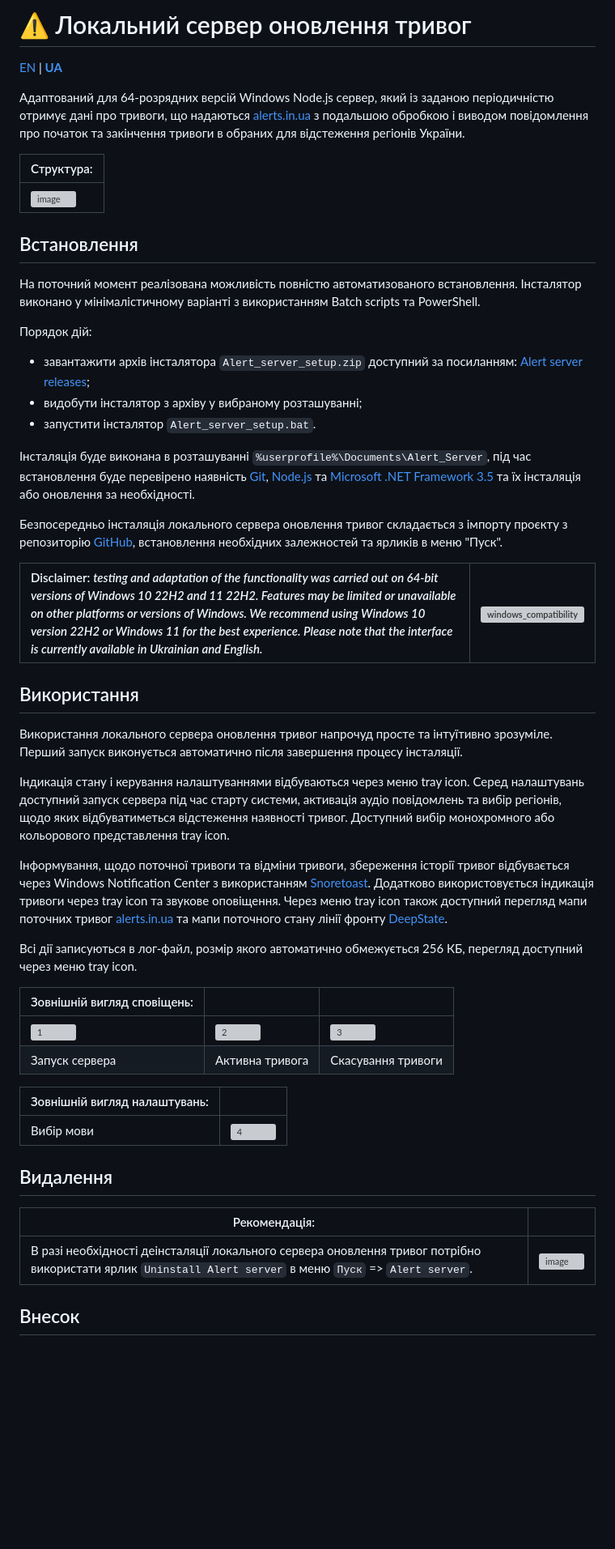
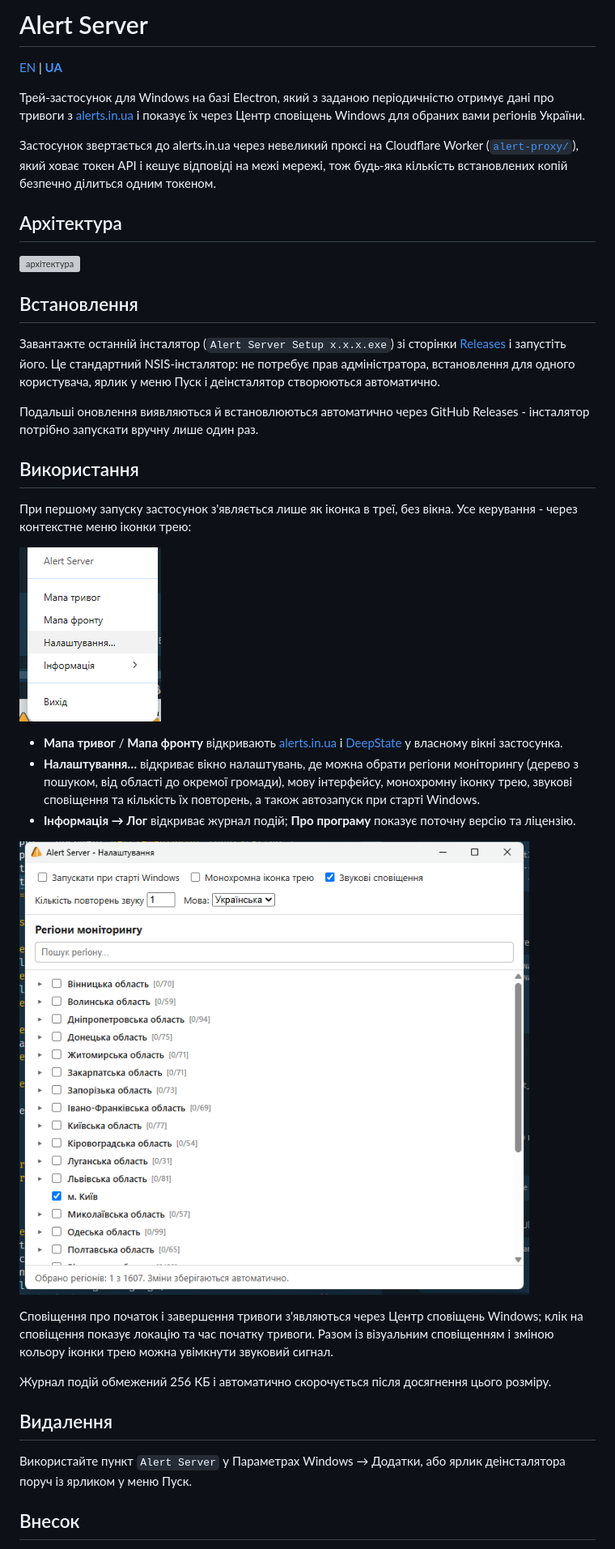
Before and after one commit to sergeiown/Alert_Server, a Markdown page: README-UA.md, the part around one of its changes. Shown at 81% size. Drawn GitHub-style; pictures changed too: docs/images/settings-window-uk.png (added), docs/images/tray-menu-uk.png (added); blank space fills up the shorter version; grey boxes are pictures that could not be loaded.

```diff
--- a/README-UA.md
+++ b/README-UA.md
@@ -1,53 +1,40 @@
-# ⚠ Локальний сервер оновлення тривог
+# Alert Server
 
 [EN](https://github.com/sergeiown/Alert_Server/blob/main/README.md) | **[UA](https://github.com/sergeiown/Alert_Server/blob/main/README-UA.md)**
 
-Адаптований для 64-розрядних версій Windows Node.js сервер, який із заданою періодичністю отримує дані про тривоги, що надаються [alerts.in.ua](https://alerts.in.ua/) з подальшою обробкою і виводом повідомлення про початок та закінчення тривоги в обраних для відстеження регіонів України.
+Трей-застосунок для Windows на базі Electron, який з заданою періодичністю отримує дані про тривоги з [alerts.in.ua](https://alerts.in.ua/) і показує їх через Центр сповіщень Windows для обраних вами регіонів України.
 
-| Структура: |
-| --- |
-| ![image](https://github.com/user-attachments/assets/9e103b8a-354b-4b33-bb70-fa5783f289c3) |
+Застосунок звертається до alerts.in.ua через невеликий проксі на Cloudflare Worker ([`alert-proxy/`](alert-proxy/)), який ховає токен API і кешує відповіді на межі мережі, тож будь-яка кількість встановлених копій безпечно ділиться одним токеном.
+
+## Архітектура
+
+![архітектура](docs/images/architecture-uk.svg)
 
 ## Встановлення
 
-На поточний момент реалізована можливість повністю автоматизованого встановлення. Інсталятор виконано у мінімалістичному варіанті з використанням Batch scripts та PowerShell.
+Завантажте останній інсталятор (`Alert Server Setup x.x.x.exe`) зі сторінки [Releases](https://github.com/sergeiown/Alert_Server/releases) і запустіть його. Це стандартний NSIS-інсталятор: не потребує прав адміністратора, встановлення для одного користувача, ярлик у меню Пуск і деінсталятор створюються автоматично.
 
-Порядок дій:
-- завантажити архів інсталятора `Alert_server_setup.zip` доступний за посиланням: [Alert server releases](https://github.com/sergeiown/Alert_Server/releases);
-- видобути інсталятор з архіву у вибраному розташуванні;
-- запустити інсталятор `Alert_server_setup.bat`.
-
-Інсталяція буде виконана в розташуванні `%userprofile%\Documents\Alert_Server`, під час встановлення буде перевірено наявність [Git](https://git-scm.com/), [Node.js](https://nodejs.org/en) та [Microsoft .NET Framework 3.5](https://www.microsoft.com/en-us/download/details.aspx?id=21) та їх інсталяція або оновлення за необхідності.
-
-Безпосередньо інсталяція локального сервера оновлення тривог складається з імпорту проєкту з репозиторію [GitHub](https://github.com/sergeiown/Alert_Server), встановлення необхідних залежностей та ярликів в меню "Пуск".
-
-| Disclaimer: *testing and adaptation of the functionality was carried out on 64-bit versions of Windows 10 22H2 and 11 22H2. Features may be limited or unavailable on other platforms or versions of Windows. We recommend using Windows 10 version 22H2 or Windows 11 for the best experience. Please note that the interface is currently available in Ukrainian and English.* |                       [![windows_compatibility](https://github.com/user-attachments/assets/db2b5487-b5bf-45d9-8948-48bb88162f17)](https://en.wikipedia.org/wiki/List_of_Microsoft_Windows_versions)                       |
-| :--- | :---: |
+Подальші оновлення виявляються й встановлюються автоматично через GitHub Releases - інсталятор потрібно запускати вручну лише один раз.
 
 ## Використання
 
-Використання локального сервера оновлення тривог напрочуд просте та інтуїтивно зрозуміле. Перший запуск виконується автоматично після завершення процесу інсталяції.
+При першому запуску застосунок з'являється лише як іконка в треї, без вікна. Усе керування - через контекстне меню іконки трею:
 
-Індикація стану і керування налаштуваннями відбуваються через меню tray icon. Серед налаштувань доступний запуск сервера під час старту системи, активація аудіо повідомлень та вибір регіонів, щодо яких відбуватиметься відстеження наявності тривог. Доступний вибір монохромного або кольорового представлення tray icon.
+![меню трею](docs/images/tray-menu-uk.png)
 
-Інформування, щодо поточної тривоги та відміни тривоги, збереження історії тривог відбувається через Windows Notification Center з використанням [Snoretoast](https://github.com/KDE/snoretoast). Додатково використовується індикація тривоги через tray icon та звукове оповіщення. Через меню tray icon також доступний перегляд мапи поточних тривог [alerts.in.ua](https://alerts.in.ua/) та мапи поточного стану лінії фронту [DeepState](https://deepstatemap.live).
+- **Мапа тривог** / **Мапа фронту** відкривають [alerts.in.ua](https://alerts.in.ua/) і [DeepState](https://deepstatemap.live) у власному вікні застосунка.
+- **Налаштування…** відкриває вікно налаштувань, де можна обрати регіони моніторингу (дерево з пошуком, від області до окремої громади), мову інтерфейсу, монохромну іконку трею, звукові сповіщення та кількість їх повторень, а також автозапуск при старті Windows.
+- **Інформація → Лог** відкриває журнал подій; **Про програму** показує поточну версію та ліцензію.
 
-Всі дії записуються в лог-файл, розмір якого автоматично обмежується 256 КБ, перегляд доступний через меню tray icon.
+![вікно налаштувань](docs/images/settings-window-uk.png)
 
-| Зовнішній вигляд сповіщень:  |||
-| --- | --- | --- |
-| ![1](https://github.com/sergeiown/Alert_Server/assets/112722061/770e12e4-4d63-44d9-a0e8-728fcd46aee7) | ![2](https://github.com/sergeiown/Alert_Server/assets/112722061/49c8a502-a766-4a18-870a-64cbad870988) | ![3](https://github.com/sergeiown/Alert_Server/assets/112722061/80295078-98db-48e1-88f8-136bc7ad1421) |
-| Запуск сервера                  | Активна тривога                      | Скасування тривоги |
+Сповіщення про початок і завершення тривоги з'являються через Центр сповіщень Windows; клік на сповіщення показує локацію та час початку тривоги. Разом із візуальним сповіщенням і зміною кольору іконки трею можна увімкнути звуковий сигнал.
 
-| Зовнішній вигляд налаштувань:  ||
-| --- | --- |
-| Вибір мови | ![4](https://github.com/sergeiown/Alert_Server/assets/112722061/160b8d7a-d849-4924-9af8-2852721a1ffd) |
+Журнал подій обмежений 256 КБ і автоматично скорочується після досягнення цього розміру.
 
 ## Видалення
 
-| Рекомендація: |  |
-| --- | --- |
-| В разі необхідності деінсталяції локального сервера оновлення тривог потрібно використати ярлик `Uninstall Alert server` в меню `Пуск` => `Alert server`. | ![image](https://github.com/user-attachments/assets/f0bb8bac-cac3-4a71-b43e-eb4d61a86123) |
+Використайте пункт `Alert Server` у Параметрах Windows → Додатки, або ярлик деінсталятора поруч із ярликом у меню Пуск.
 
 ## Внесок
 
```
Also changed, not shown: other parts of README-UA.md (+1 -1 lines), README.md (+20 -32 lines), docs/images/settings-window-en.png (added), 3 other files.
